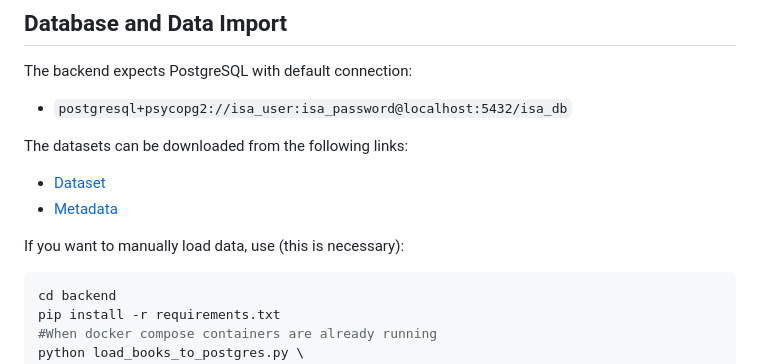
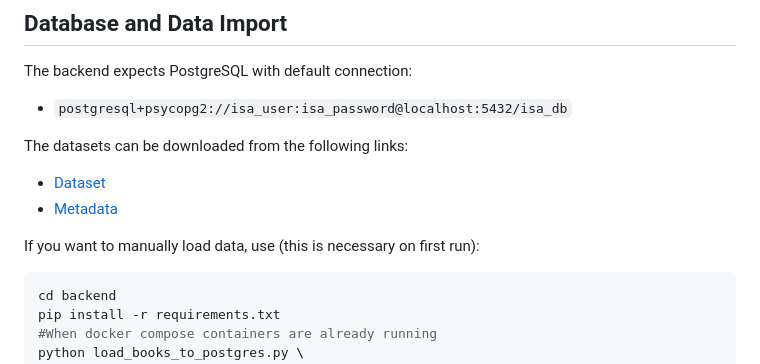
Before and after one commit to bartalos86/ISA-zadanie-3, a Markdown page: README.md, the part around the change. GitHub-like rendering.

````diff
--- a/README.md
+++ b/README.md
@@ -98,7 +98,7 @@ The datasets can be downloaded from the following links:
 - [Dataset](https://mcauleylab.ucsd.edu/public_datasets/data/amazon_2023/raw/review_categories/Books.jsonl.gz)
 - [Metadata](https://mcauleylab.ucsd.edu/public_datasets/data/amazon_2023/raw/meta_categories/meta_Books.jsonl.gz)
 
-If you want to manually load data, use (this is necessary):
+If you want to manually load data, use (this is necessary on first run):
 
 ```bash
 cd backend
````
